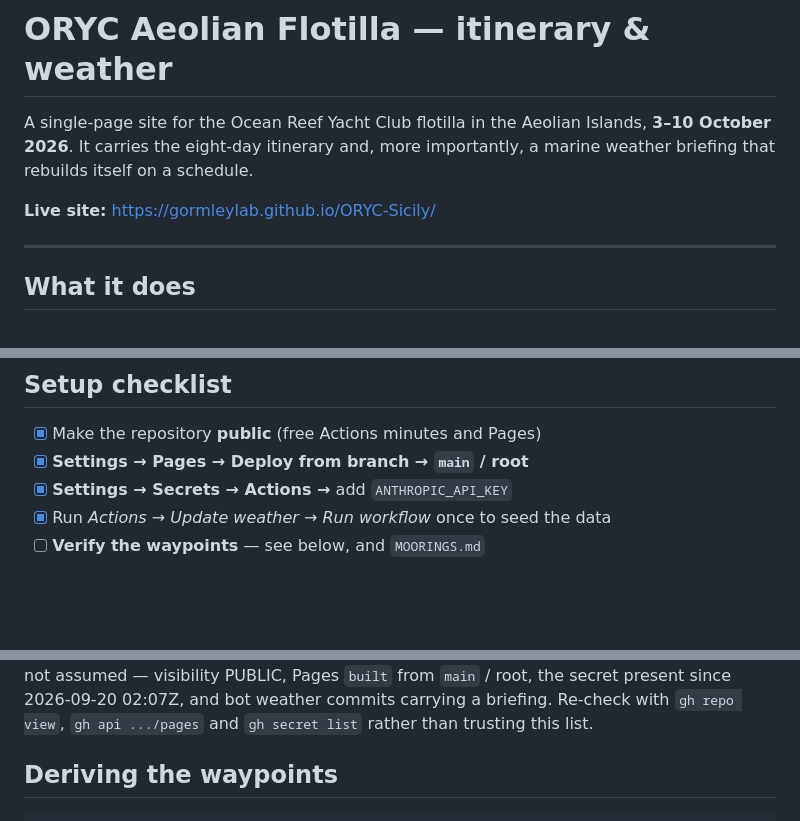
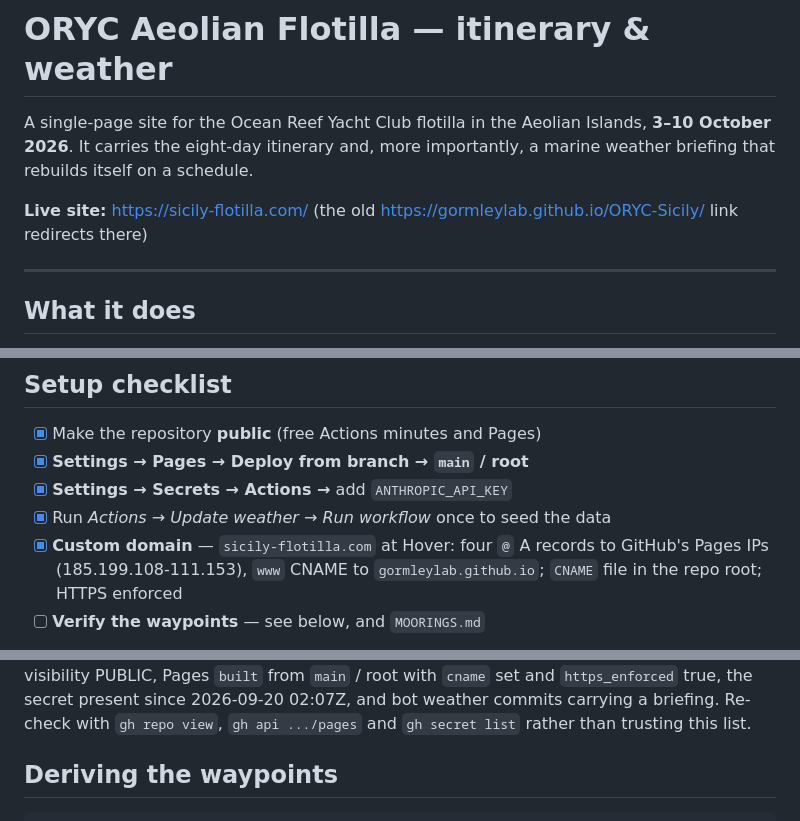
Before and after one commit to GormleyLab/ORYC-Sicily, a Markdown page: README.md, 3 parts joined by grey strips. Rendered like a GitHub page; blank space fills up the shorter version.

```diff
--- a/README.md
+++ b/README.md
@@ -4,7 +4,8 @@ A single-page site for the Ocean Reef Yacht Club flotilla in the Aeolian Islands
 **3–10 October 2026**. It carries the eight-day itinerary and, more importantly,
 a marine weather briefing that rebuilds itself on a schedule.
 
-**Live site:** https://gormleylab.github.io/ORYC-Sicily/
+**Live site:** https://sicily-flotilla.com/ (the old
+https://gormleylab.github.io/ORYC-Sicily/ link redirects there)
 
 ---
 
@@ -156,5 +157,8 @@ horizon, so a normal run legitimately reports `legs with forecast: 0/7`. Use
 - [x] **Settings → Pages → Deploy from branch → `main` / root**
 - [x] **Settings → Secrets → Actions →** add `ANTHROPIC_API_KEY`
 - [x] Run *Actions → Update weather → Run workflow* once to seed the data
+- [x] **Custom domain** — `sicily-flotilla.com` at Hover: four `@` A records to
+      GitHub's Pages IPs (185.199.108-111.153), `www` CNAME to
+      `gormleylab.github.io`; `CNAME` file in the repo root; HTTPS enforced
 - [ ] **Verify the waypoints** — see below, and `MOORINGS.md`
 
@@ -162,6 +166,6 @@ Setup is done; the site is live at <https://gormleylab.github.io/ORYC-Sicily/>.
 Verified with `gh`, not assumed — visibility PUBLIC, Pages `built` from `main` /
-root, the secret present since 2026-09-20 02:07Z, and bot weather commits
-carrying a briefing. Re-check with `gh repo view`, `gh api .../pages` and
+root with `cname` set and `https_enforced` true, the secret present since
+2026-09-20 02:07Z, and bot weather commits carrying a briefing. Re-check with `gh repo view`, `gh api .../pages` and
 `gh secret list` rather than trusting this list.
 
 ## Deriving the waypoints
```
Also changed, not shown: other parts of README.md (+1 -1 lines), CLAUDE.md (+8 -3 lines).
